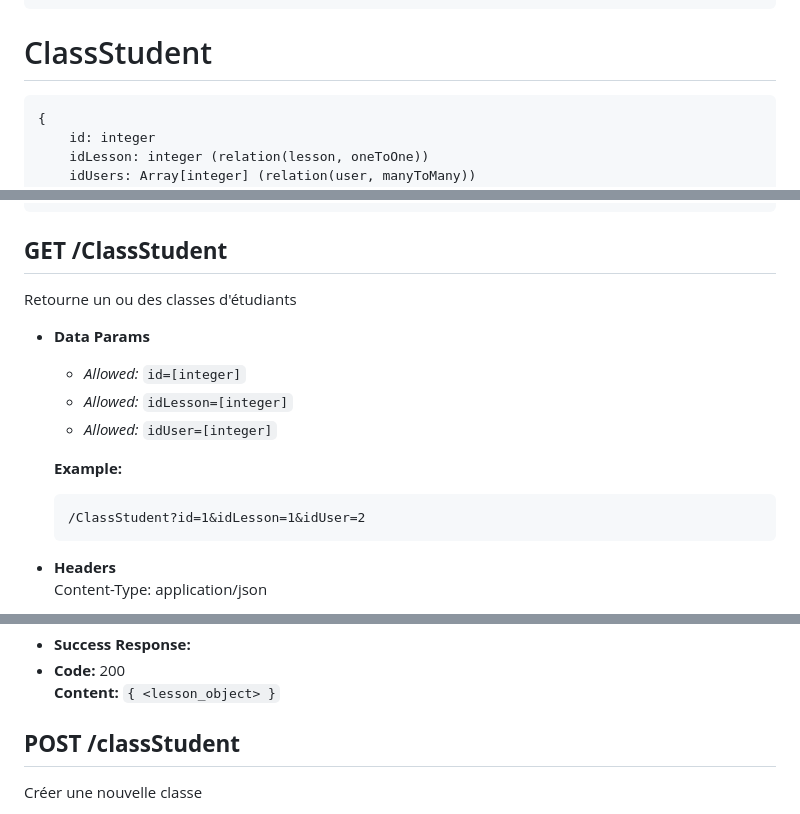
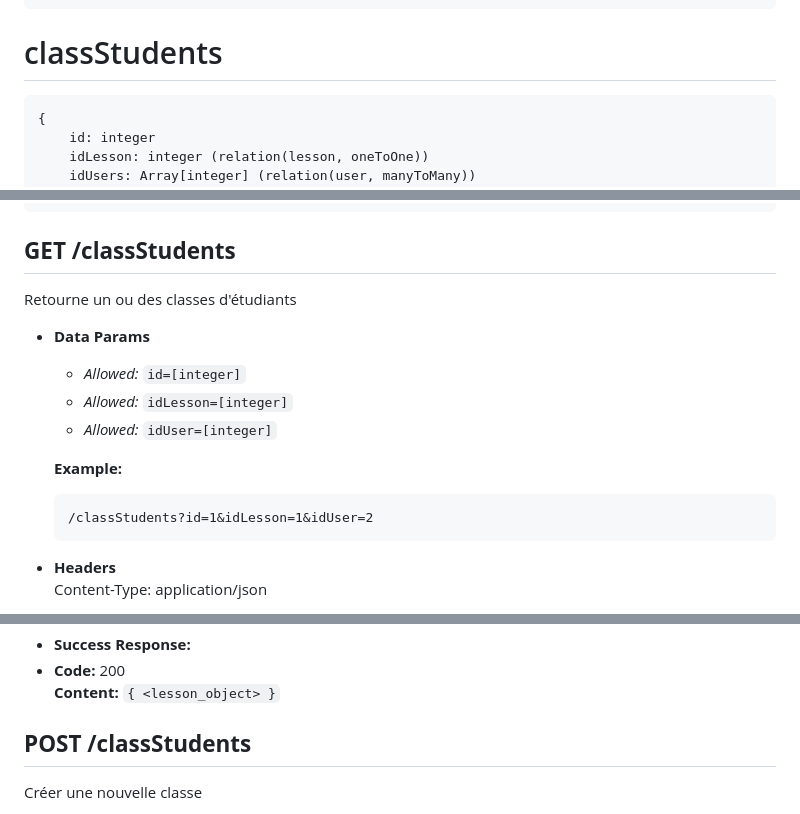
Before and after one commit to LQ-Wylp/GestionPlanning_API, a Markdown page: README.markdown, 3 parts joined by grey strips. Rendered like a GitHub page.

Commit message:
correct readme

````diff
--- a/README.markdown
+++ b/README.markdown
@@ -10,7 +10,7 @@
     place: string
 }
 ```
-# ClassStudent
+# classStudents
 ```
 {
     id: integer
@@ -61,7 +61,7 @@
     }
 ]
 ```
-**GET /ClassStudent**
+**GET /classStudents**
 ----
   Retourne un ou des classes d'étudiants
 * **Data Params**
@@ -71,7 +71,7 @@
 
   **Example:**
   ```-
-  /ClassStudent?id=1&idLesson=1&idUser=2
+  /classStudents?id=1&idLesson=1&idUser=2
   ```
 * **Headers**
   Content-Type: application/json
@@ -125,7 +125,7 @@
 * **Code:** 200
   **Content:**  `{ <lesson_object> }`
 
-**POST /classStudent**
+**POST /classStudents**
 ----
   Créer une nouvelle classe
 * **URL Params**
````
Also changed, not shown: other parts of README.markdown (+4 -4 lines).
